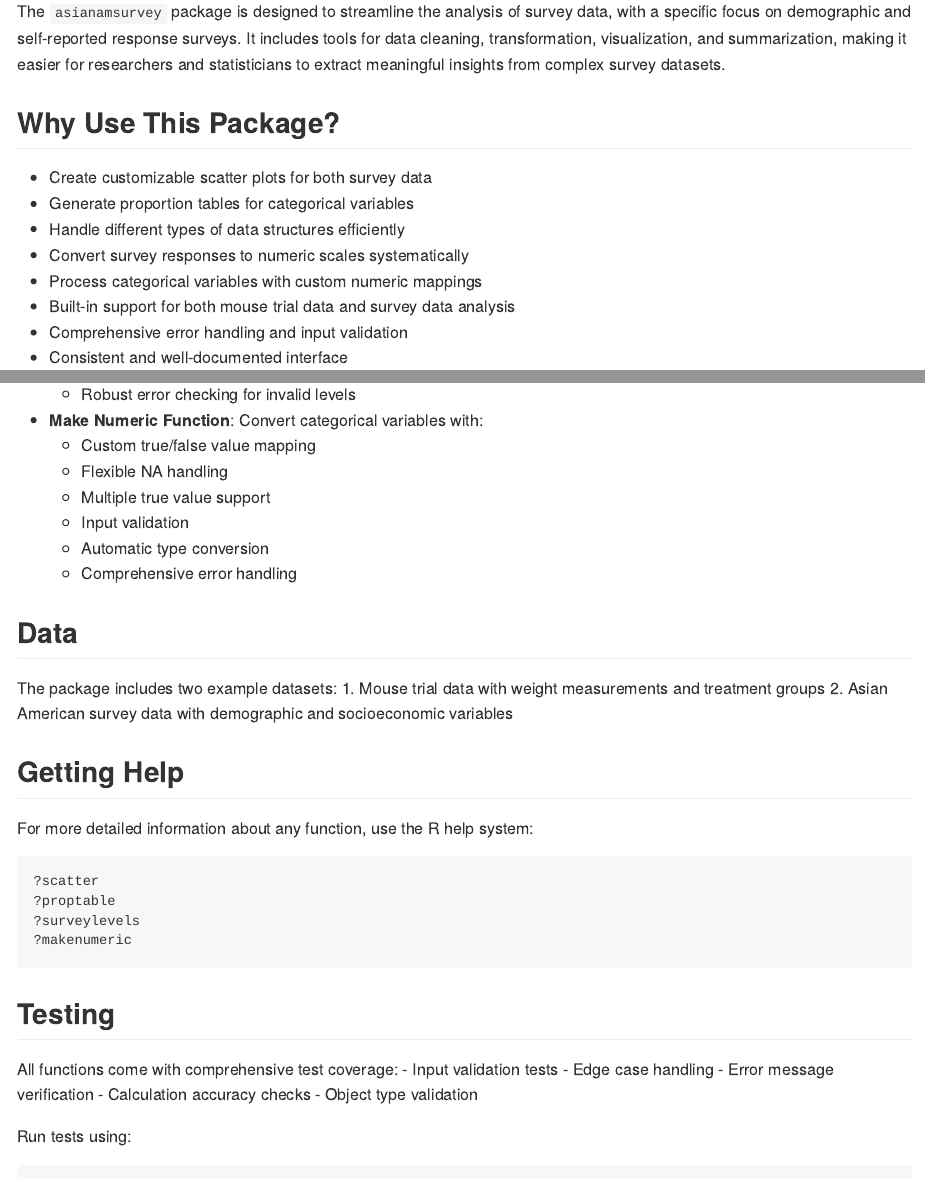
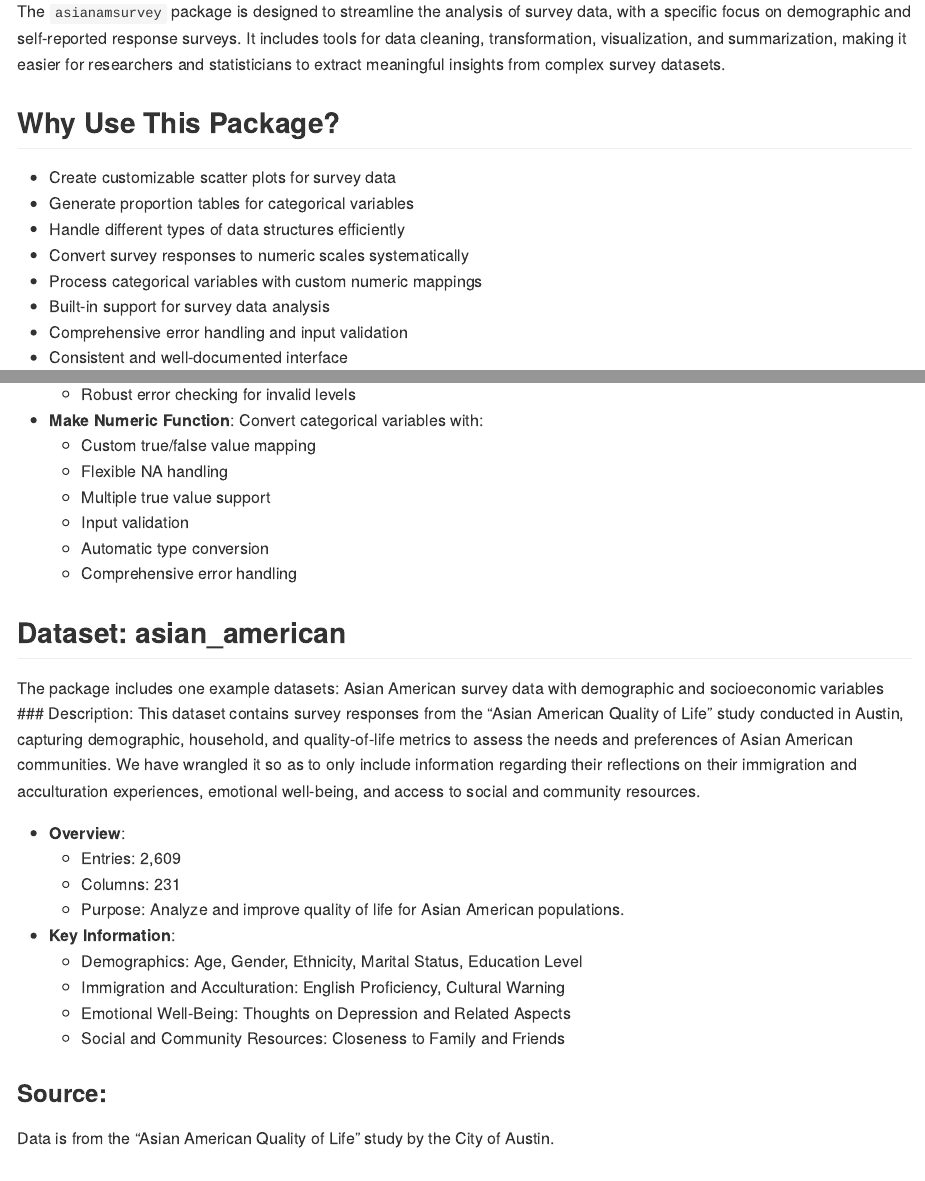
Before and after one commit to viivnguyen/Project2, an R Markdown document (README.Rmd): the page in a window 1100 px wide, from 180 px down, and a second part further down, joined at a grey line. The pictures show the output file README.md that the author committed with the source, drawn offline in the style of GitHub.

Commit message:
warning 2 fix (please)

```diff
--- a/README.Rmd
+++ b/README.Rmd
@@ -20,12 +20,12 @@
 The `asianamsurvey` package is designed to streamline the analysis of survey data, with a specific focus on demographic and self-reported response surveys. It includes tools for data cleaning, transformation, visualization, and summarization, making it easier for researchers and statisticians to extract meaningful insights from complex survey datasets.
 
 ## Why Use This Package?
-- Create customizable scatter plots for both survey data
+- Create customizable scatter plots for survey data
 - Generate proportion tables for categorical variables
 - Handle different types of data structures efficiently
 - Convert survey responses to numeric scales systematically
 - Process categorical variables with custom numeric mappings
-- Built-in support for both mouse trial data and survey data analysis
+- Built-in support for survey data analysis
 - Comprehensive error handling and input validation
 - Consistent and well-documented interface
 
@@ -114,10 +114,24 @@
   - Automatic type conversion
   - Comprehensive error handling
 
-## Data
-The package includes two example datasets:
-1. Mouse trial data with weight measurements and treatment groups
-2. Asian American survey data with demographic and socioeconomic variables
+## Dataset: asian_american
+The package includes one  example datasets: Asian American survey data with demographic and socioeconomic variables
+### Description:
+This dataset contains survey responses from the "Asian American Quality of Life" study conducted in Austin, capturing demographic, household, and quality-of-life metrics to assess the needs and preferences of Asian American communities. We have wrangled it so as to only include information regarding their reflections on their immigration and acculturation experiences, emotional well-being, and access to social and community resources.
+
+- **Overview**:
+  - Entries: 2,609
+  - Columns: 231
+  - Purpose: Analyze and improve quality of life for Asian American populations.
+
+- **Key Information**:
+  - Demographics: Age, Gender, Ethnicity, Marital Status, Education Level
+  - Immigration and Acculturation: English Proficiency, Cultural Warning
+  - Emotional Well-Being: Thoughts on Depression and Related Aspects
+  - Social and Community Resources: Closeness to Family and Friends
+
+### Source:
+Data is from the "Asian American Quality of Life" study by the City of Austin.
 
 ## Getting Help
 For more detailed information about any function, use the R help system:
```
Also changed, not shown: R/dataset.R (deleted, +0 -46 lines), README.md.
